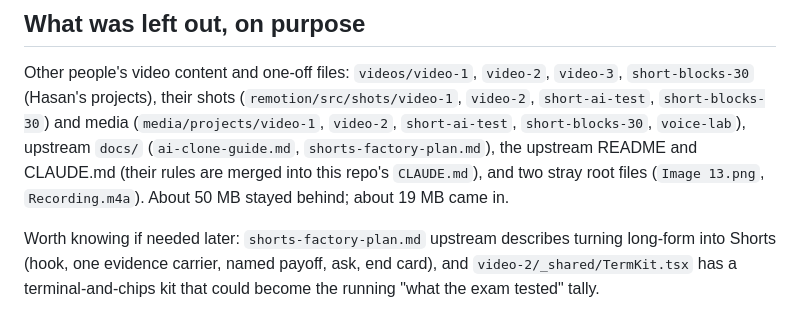
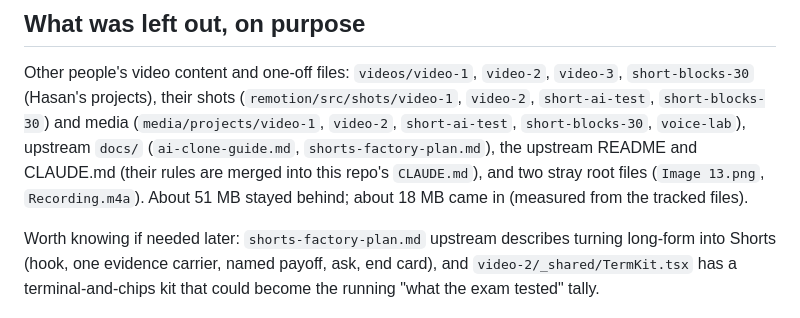
Before and after one commit to ctavolazzi/_RDA, a Markdown page: docs/vendored.md, the part around the change. GitHub-like rendering.

Commit message:
docs: correct the vendored size figures to measured values
A fresh-clone double check measured 18 MB vendored and 51 MB left behind
(tracked files), not the 19 and 50 that du -sh had suggested.

Co-Authored-By: Claude Opus 5.5 <noreply@anthropic.com>
Claude-Session: https://claude.ai/code/session_01UWouUMARrE8gV1pq3u5M4A

```diff
--- a/docs/vendored.md
+++ b/docs/vendored.md
@@ -24,7 +24,7 @@ Other people's video content and one-off files: `videos/video-1`, `video-2`, `vi
 `short-blocks-30`) and media (`media/projects/video-1`, `video-2`, `short-ai-test`, `short-blocks-30`,
 `voice-lab`), upstream `docs/` (`ai-clone-guide.md`, `shorts-factory-plan.md`), the upstream README and
 CLAUDE.md (their rules are merged into this repo's `CLAUDE.md`), and two stray root files
-(`Image 13.png`, `Recording.m4a`). About 50 MB stayed behind; about 19 MB came in.
+(`Image 13.png`, `Recording.m4a`). About 51 MB stayed behind; about 18 MB came in (measured from the tracked files).
 
 Worth knowing if needed later: `shorts-factory-plan.md` upstream describes turning long-form into
 Shorts (hook, one evidence carrier, named payoff, ask, end card), and `video-2/_shared/TermKit.tsx` has
```
